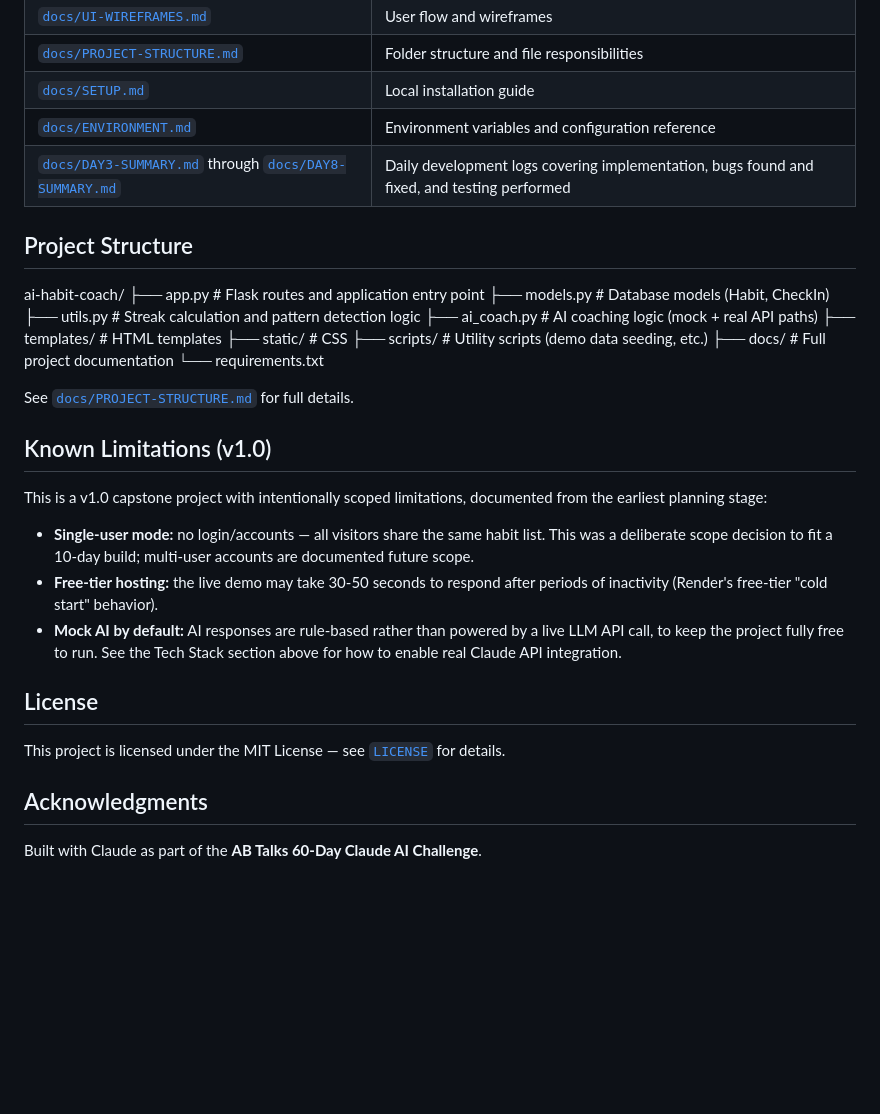
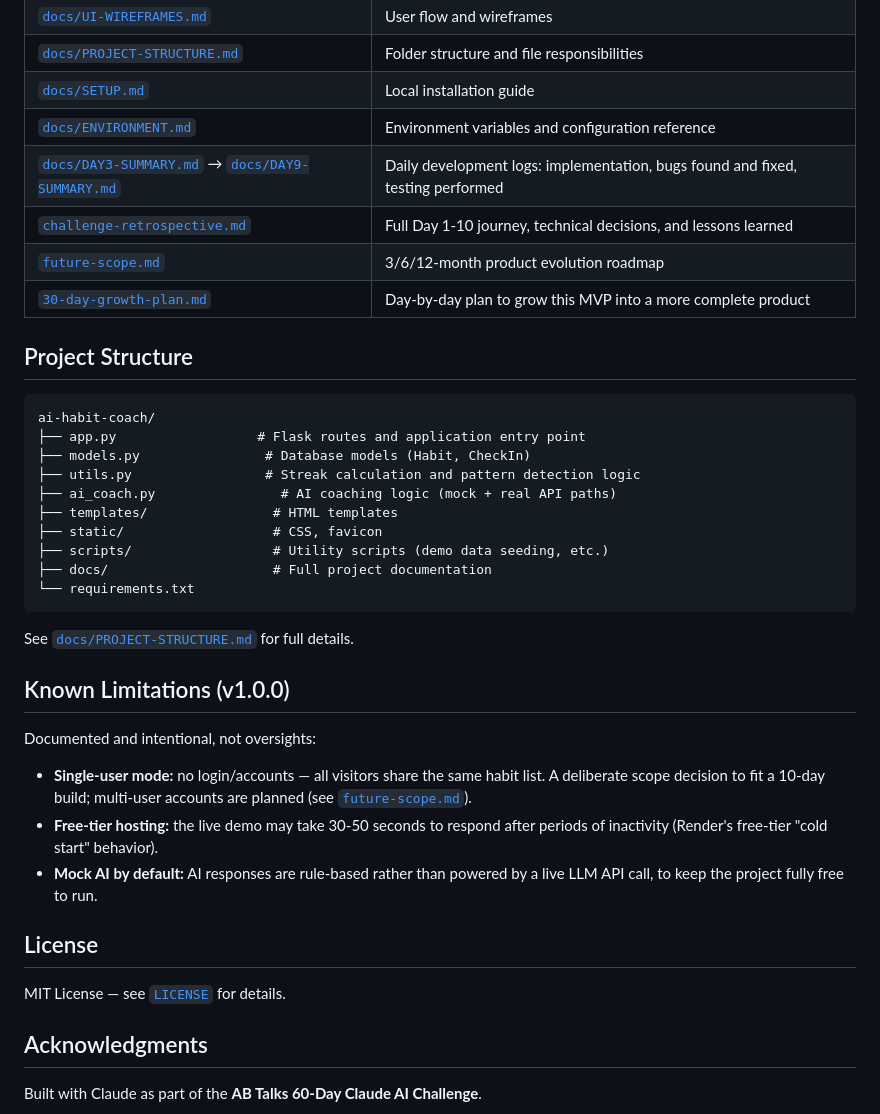
Before and after one commit to Anushkabajpai003/ai-habit-coach, a Markdown page: README.md, the part around one of its changes. Drawn GitHub-style; blank space fills up the shorter version.

````diff
--- a/README.md
+++ b/README.md
@@ -81,34 +109,39 @@ This project was built following a full software development lifecycle, with doc
 | [`docs/PROJECT-STRUCTURE.md`](docs/PROJECT-STRUCTURE.md) | Folder structure and file responsibilities |
 | [`docs/SETUP.md`](docs/SETUP.md) | Local installation guide |
 | [`docs/ENVIRONMENT.md`](docs/ENVIRONMENT.md) | Environment variables and configuration reference |
-| [`docs/DAY3-SUMMARY.md`](docs/DAY3-SUMMARY.md) through [`docs/DAY8-SUMMARY.md`](docs/DAY8-SUMMARY.md) | Daily development logs covering implementation, bugs found and fixed, and testing performed |
+| [`docs/DAY3-SUMMARY.md`](docs/DAY3-SUMMARY.md) → [`docs/DAY9-SUMMARY.md`](docs/DAY9-SUMMARY.md) | Daily development logs: implementation, bugs found and fixed, testing performed |
+| [`challenge-retrospective.md`](challenge-retrospective.md) | Full Day 1-10 journey, technical decisions, and lessons learned |
+| [`future-scope.md`](future-scope.md) | 3/6/12-month product evolution roadmap |
+| [`30-day-growth-plan.md`](30-day-growth-plan.md) | Day-by-day plan to grow this MVP into a more complete product |
 
 ## Project Structure
 
+```
 ai-habit-coach/
-├── app.py # Flask routes and application entry point
-├── models.py # Database models (Habit, CheckIn)
-├── utils.py # Streak calculation and pattern detection logic
-├── ai_coach.py # AI coaching logic (mock + real API paths)
-├── templates/ # HTML templates
-├── static/ # CSS
-├── scripts/ # Utility scripts (demo data seeding, etc.)
-├── docs/ # Full project documentation
+├── app.py                  # Flask routes and application entry point
+├── models.py                # Database models (Habit, CheckIn)
+├── utils.py                 # Streak calculation and pattern detection logic
+├── ai_coach.py                # AI coaching logic (mock + real API paths)
+├── templates/                # HTML templates
+├── static/                   # CSS, favicon
+├── scripts/                  # Utility scripts (demo data seeding, etc.)
+├── docs/                     # Full project documentation
 └── requirements.txt
+```
 
 See [`docs/PROJECT-STRUCTURE.md`](docs/PROJECT-STRUCTURE.md) for full details.
 
-## Known Limitations (v1.0)
+## Known Limitations (v1.0.0)
 
-This is a v1.0 capstone project with intentionally scoped limitations, documented from the earliest planning stage:
+Documented and intentional, not oversights:
 
-- **Single-user mode:** no login/accounts — all visitors share the same habit list. This was a deliberate scope decision to fit a 10-day build; multi-user accounts are documented future scope.
+- **Single-user mode:** no login/accounts — all visitors share the same habit list. A deliberate scope decision to fit a 10-day build; multi-user accounts are planned (see [`future-scope.md`](future-scope.md)).
 - **Free-tier hosting:** the live demo may take 30-50 seconds to respond after periods of inactivity (Render's free-tier "cold start" behavior).
-- **Mock AI by default:** AI responses are rule-based rather than powered by a live LLM API call, to keep the project fully free to run. See the Tech Stack section above for how to enable real Claude API integration.
+- **Mock AI by default:** AI responses are rule-based rather than powered by a live LLM API call, to keep the project fully free to run.
 
 ## License
 
-This project is licensed under the MIT License — see [`LICENSE`](LICENSE) for details.
+MIT License — see [`LICENSE`](LICENSE) for details.
 
 ## Acknowledgments
 
````
Also changed, not shown: other parts of README.md (+41 -13 lines), 30-day-growth-plan.md (added, +55 -0 lines), PORTFOLIO-MATERIALS.md (added, +95 -0 lines), challenge-retrospective.md (added, +82 -0 lines), daily-build-prompt.md (added, +38 -0 lines), future-scope.md (added, +45 -0 lines), docs/screenshots/Screenshot 2026-07-27 164519.png (added), docs/screenshots/Screenshot 2026-07-27 164601.png (added), docs/screenshots/Screenshot 2026-07-27 165125.png (added), docs/screenshots/Screenshot 2026-07-28 132023.png (added), docs/screenshots/Screenshot 2026-07-29 141838.png (added).
